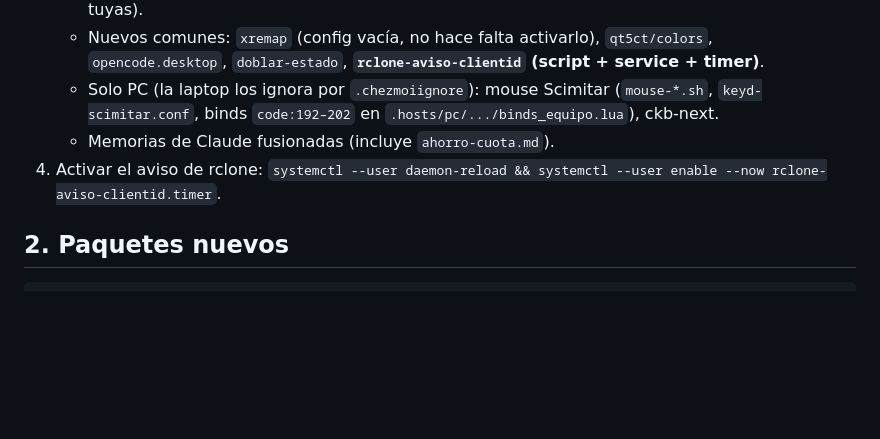
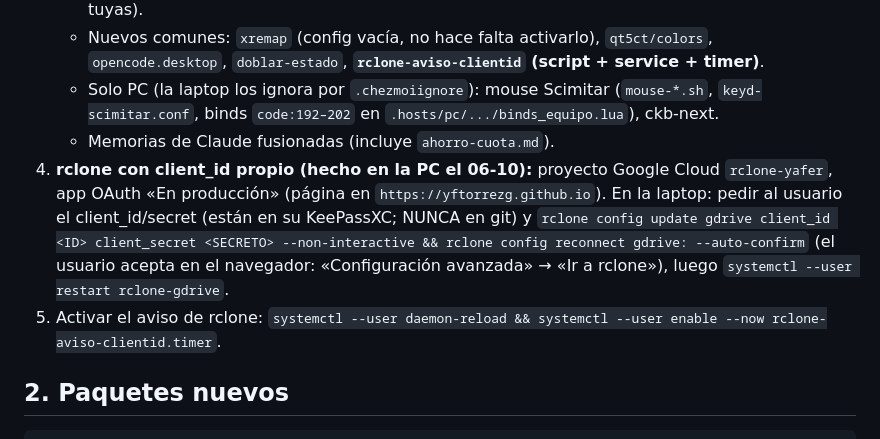
Before and after one commit to yftorrezg/dotfiles, a Markdown page: laptop/ACTUALIZAR-2026-10-06.md, the part around the change. Drawn GitHub-style; blank space fills up the shorter version.

Commit message:
pc 2026-10-06 19:27: ACTUALIZAR-2026-10-06.md,migracion-laptops.md

````diff
--- a/laptop/ACTUALIZAR-2026-10-06.md
+++ b/laptop/ACTUALIZAR-2026-10-06.md
@@ -19,7 +19,11 @@ lo que NO va en git (apuntes, planes, paquetes) se trae del paquete de Drive.
    - Solo PC (la laptop los ignora por `.chezmoiignore`): mouse Scimitar (`mouse-*.sh`, `keyd-scimitar.conf`, binds `code:192–202`
      en `.hosts/pc/.../binds_equipo.lua`), ckb-next.
    - Memorias de Claude fusionadas (incluye `ahorro-cuota.md`).
-4. Activar el aviso de rclone: `systemctl --user daemon-reload && systemctl --user enable --now rclone-aviso-clientid.timer`.
+4. **rclone con client_id propio (hecho en la PC el 06-10):** proyecto Google Cloud `rclone-yafer`, app OAuth «En producción» (página en
+   `https://yftorrezg.github.io`). En la laptop: pedir al usuario el client_id/secret (están en su KeePassXC; NUNCA en git) y
+   `rclone config update gdrive client_id <ID> client_secret <SECRETO> --non-interactive && rclone config reconnect gdrive: --auto-confirm`
+   (el usuario acepta en el navegador: «Configuración avanzada» → «Ir a rclone»), luego `systemctl --user restart rclone-gdrive`.
+5. Activar el aviso de rclone: `systemctl --user daemon-reload && systemctl --user enable --now rclone-aviso-clientid.timer`.
 
 ## 2. Paquetes nuevos
 ```
````
Also changed, not shown: 1 other file.
